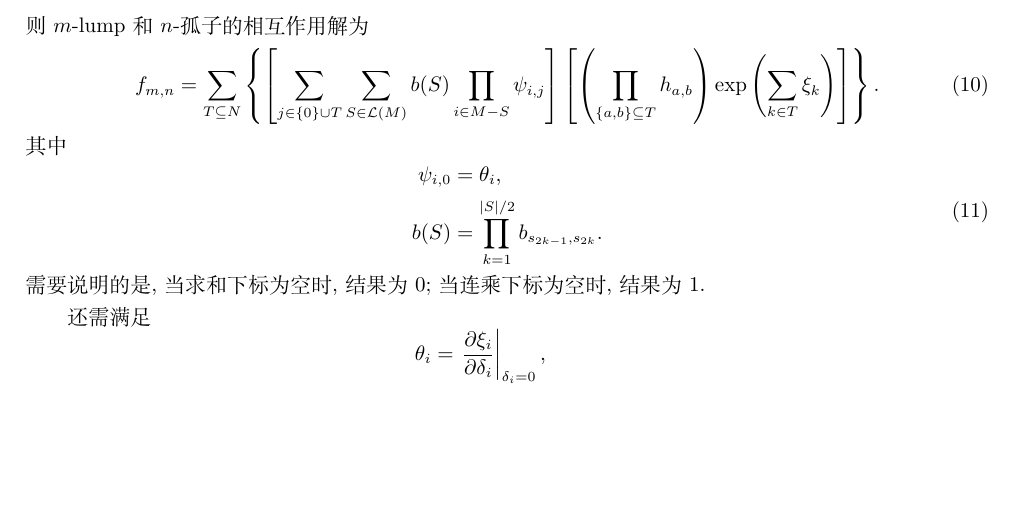
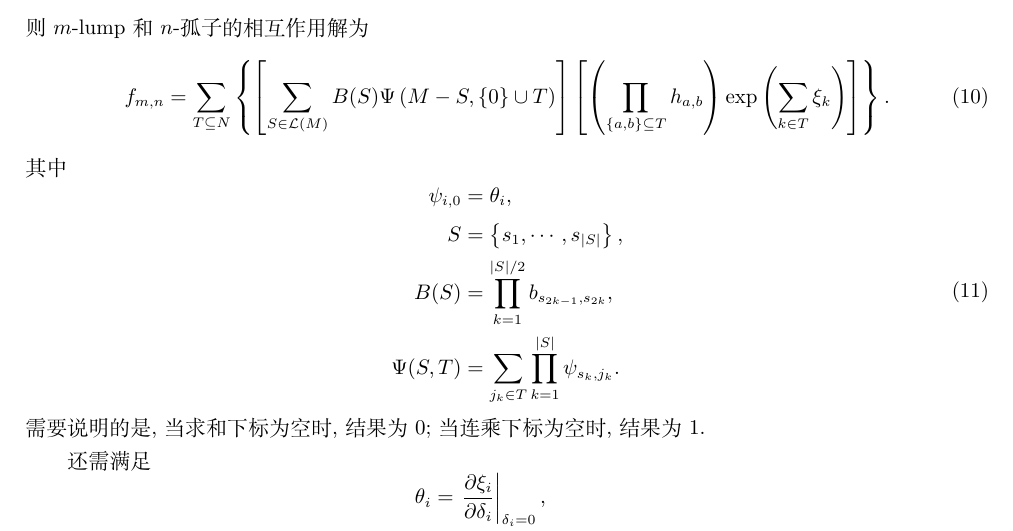
Before and after one commit to yu961549745/ECNU_Paper, a LaTeX document (paper_tmp/tmp.tex): part of page 2 of 3, cut so that both start at the same text, the shorter picture padded with empty space. Compiled offline with XeLaTeX.

Commit message:
假设形式验证通过

```diff
--- a/paper_tmp/tmp.tex
+++ b/paper_tmp/tmp.tex
@@ -109,12 +109,12 @@ N&=\bbrace{2m+1,\cdots,2m+n}, \\
 则 $m$-lump 和 $n$-孤子的相互作用解为
 \begin{equation}
 f_{m,n}=\sum_{T\subseteq N}\bbrace{
-  \mbrace{\sum_{j\in \{0\}\cup T}{
+  \mbrace{
     \sum_{S\in \mathcal{L}(M)}{
-      b(S)
-      \prod_{i\in M-S}{\psi_{i,j}}
+      B(S)
+      \Psi\sbrace{M-S,\bbrace{0}\cup T}
     }
-  }}
+  }
   \mbrace{
     \sbrace{\prod_{\bbrace{a,b}\subseteq T}{h_{a,b}}}
     \exp\sbrace{\sum_{k\in T}{\xi_k}}
@@ -125,7 +125,9 @@ f_{m,n}=\sum_{T\subseteq N}\bbrace{
 \begin{equation}
 \begin{aligned}
 \psi_{i,0}&=\theta_i, \\
-b(S)&=\prod_{k=1}^{|S|/2}{b_{s_{2k-1},s_{2k}}} .
+S&=\bbrace{s_1,\cdots,s_{|S|}}, \\
+B(S)&=\prod_{k=1}^{|S|/2}{b_{s_{2k-1},s_{2k}}},\\
+\Psi(S,T)&=\sum_{j_k\in T}{\prod_{k=1}^{|S|}{\psi_{s_k,j_k}}}.
 \end{aligned}
 \end{equation}
 需要说明的是, 当求和下标为空时, 结果为0; 当连乘下标为空时, 结果为1.
```
